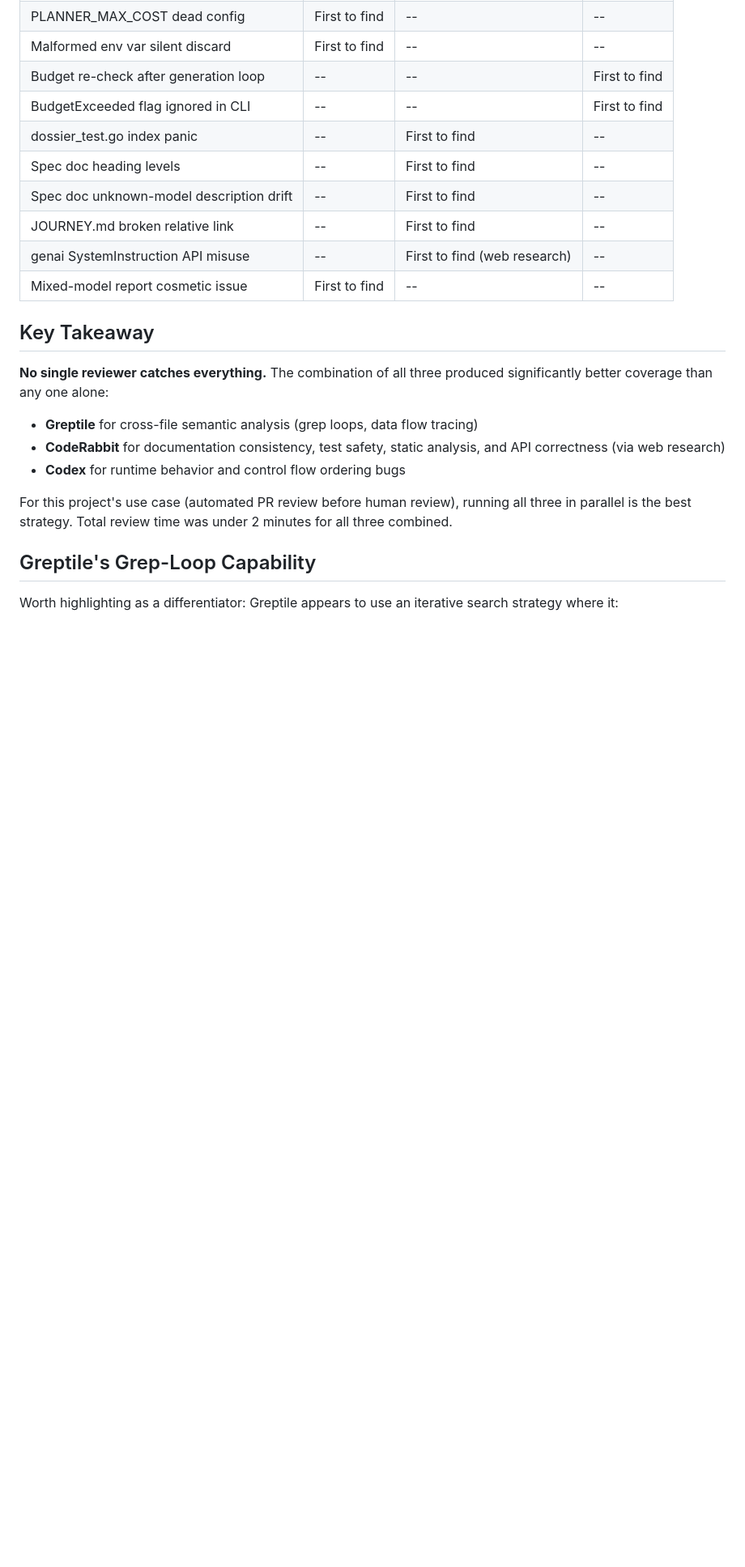
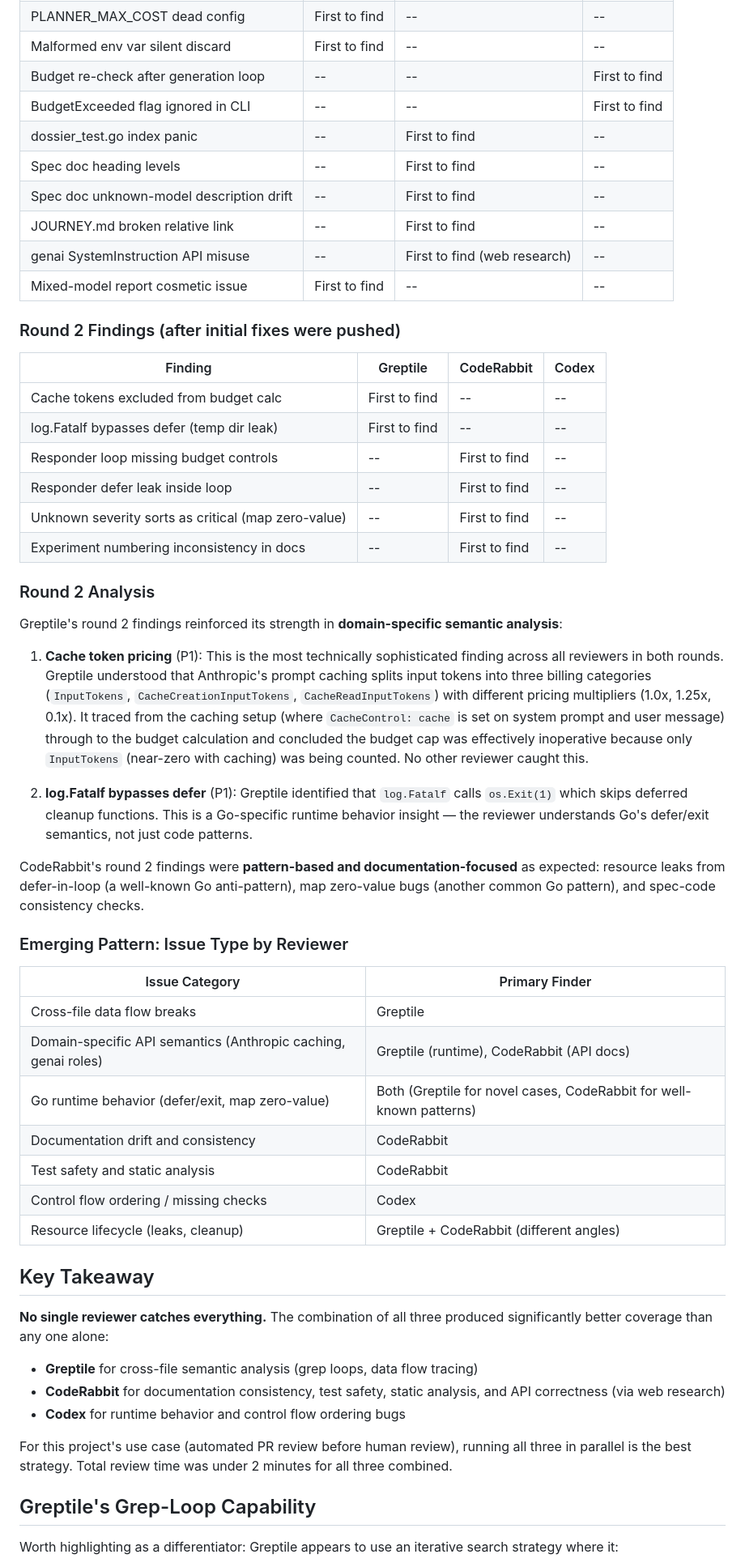
Before and after one commit to William-Hill/conduit-agent-experiment, a Markdown page: docs/experiments/2026-04-07-pr-reviewer-comparison.md, the part around the change. Shown at 81% size. GitHub-like rendering; blank space fills up the shorter version.

Commit message:
docs: update PR reviewer comparison with round 2 findings
Greptile caught cache-token pricing gap (most sophisticated finding)
and log.Fatalf/defer interaction. CodeRabbit caught defer-in-loop and
map zero-value patterns. Added emerging pattern table by issue category.

Co-Authored-By: Claude Opus 4.6 (1M context) <noreply@anthropic.com>

```diff
--- a/docs/experiments/2026-04-07-pr-reviewer-comparison.md
+++ b/docs/experiments/2026-04-07-pr-reviewer-comparison.md
@@ -71,6 +71,39 @@ Codex's weakness: fewer findings overall, and no documentation or test safety an
 | genai SystemInstruction API misuse | -- | First to find (web research) | -- |
 | Mixed-model report cosmetic issue | First to find | -- | -- |
 
+### Round 2 Findings (after initial fixes were pushed)
+
+| Finding | Greptile | CodeRabbit | Codex |
+|---------|----------|------------|-------|
+| Cache tokens excluded from budget calc | First to find | -- | -- |
+| log.Fatalf bypasses defer (temp dir leak) | First to find | -- | -- |
+| Responder loop missing budget controls | -- | First to find | -- |
+| Responder defer leak inside loop | -- | First to find | -- |
+| Unknown severity sorts as critical (map zero-value) | -- | First to find | -- |
+| Experiment numbering inconsistency in docs | -- | First to find | -- |
+
+### Round 2 Analysis
+
+Greptile's round 2 findings reinforced its strength in **domain-specific semantic analysis**:
+
+1. **Cache token pricing** (P1): This is the most technically sophisticated finding across all reviewers in both rounds. Greptile understood that Anthropic's prompt caching splits input tokens into three billing categories (`InputTokens`, `CacheCreationInputTokens`, `CacheReadInputTokens`) with different pricing multipliers (1.0x, 1.25x, 0.1x). It traced from the caching setup (where `CacheControl: cache` is set on system prompt and user message) through to the budget calculation and concluded the budget cap was effectively inoperative because only `InputTokens` (near-zero with caching) was being counted. No other reviewer caught this.
+
+2. **log.Fatalf bypasses defer** (P1): Greptile identified that `log.Fatalf` calls `os.Exit(1)` which skips deferred cleanup functions. This is a Go-specific runtime behavior insight — the reviewer understands Go's defer/exit semantics, not just code patterns.
+
+CodeRabbit's round 2 findings were **pattern-based and documentation-focused** as expected: resource leaks from defer-in-loop (a well-known Go anti-pattern), map zero-value bugs (another common Go pattern), and spec-code consistency checks.
+
+### Emerging Pattern: Issue Type by Reviewer
+
+| Issue Category | Primary Finder |
+|---------------|---------------|
+| Cross-file data flow breaks | Greptile |
+| Domain-specific API semantics (Anthropic caching, genai roles) | Greptile (runtime), CodeRabbit (API docs) |
+| Go runtime behavior (defer/exit, map zero-value) | Both (Greptile for novel cases, CodeRabbit for well-known patterns) |
+| Documentation drift and consistency | CodeRabbit |
+| Test safety and static analysis | CodeRabbit |
+| Control flow ordering / missing checks | Codex |
+| Resource lifecycle (leaks, cleanup) | Greptile + CodeRabbit (different angles) |
+
 ## Key Takeaway
 
 **No single reviewer catches everything.** The combination of all three produced significantly better coverage than any one alone:
```
